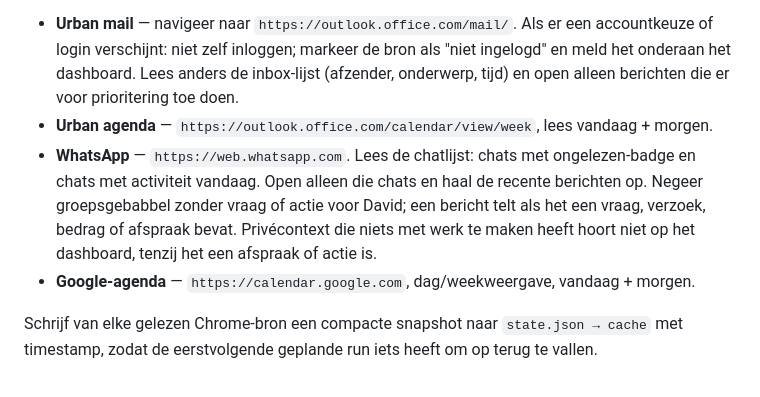
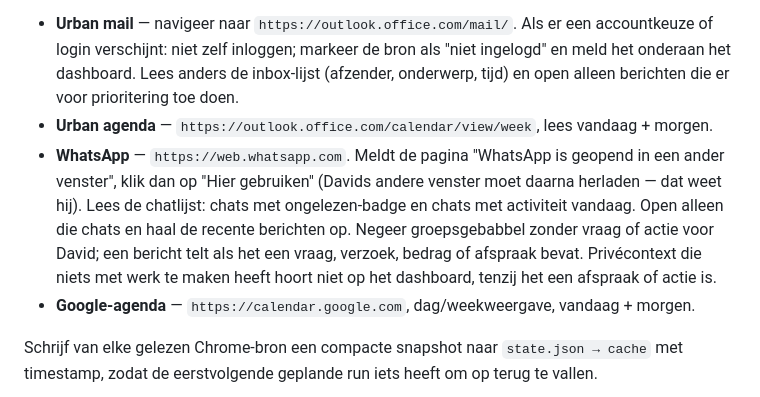
Before and after one commit to reindersfolmer/pa-dashboard, a Markdown page: skill/references/bronnen.md, the part around the change. Rendered like a GitHub page.

Commit message:
WhatsApp-overname-instructie

```diff
--- a/skill/references/bronnen.md
+++ b/skill/references/bronnen.md
@@ -34,7 +34,7 @@ Werkwijze als Chrome wél bereikbaar is — maak per site een nieuw tabblad, en
 
 - **Urban mail** — navigeer naar `https://outlook.office.com/mail/`. Als er een accountkeuze of login verschijnt: niet zelf inloggen; markeer de bron als "niet ingelogd" en meld het onderaan het dashboard. Lees anders de inbox-lijst (afzender, onderwerp, tijd) en open alleen berichten die er voor prioritering toe doen.
 - **Urban agenda** — `https://outlook.office.com/calendar/view/week`, lees vandaag + morgen.
-- **WhatsApp** — `https://web.whatsapp.com`. Lees de chatlijst: chats met ongelezen-badge en chats met activiteit vandaag. Open alleen die chats en haal de recente berichten op. Negeer groepsgebabbel zonder vraag of actie voor David; een bericht telt als het een vraag, verzoek, bedrag of afspraak bevat. Privécontext die niets met werk te maken heeft hoort niet op het dashboard, tenzij het een afspraak of actie is.
+- **WhatsApp** — `https://web.whatsapp.com`. Meldt de pagina "WhatsApp is geopend in een ander venster", klik dan op "Hier gebruiken" (Davids andere venster moet daarna herladen — dat weet hij). Lees de chatlijst: chats met ongelezen-badge en chats met activiteit vandaag. Open alleen die chats en haal de recente berichten op. Negeer groepsgebabbel zonder vraag of actie voor David; een bericht telt als het een vraag, verzoek, bedrag of afspraak bevat. Privécontext die niets met werk te maken heeft hoort niet op het dashboard, tenzij het een afspraak of actie is.
 - **Google-agenda** — `https://calendar.google.com`, dag/weekweergave, vandaag + morgen.
 
 Schrijf van elke gelezen Chrome-bron een compacte snapshot naar `state.json → cache` met timestamp, zodat de eerstvolgende geplande run iets heeft om op terug te vallen.
```
